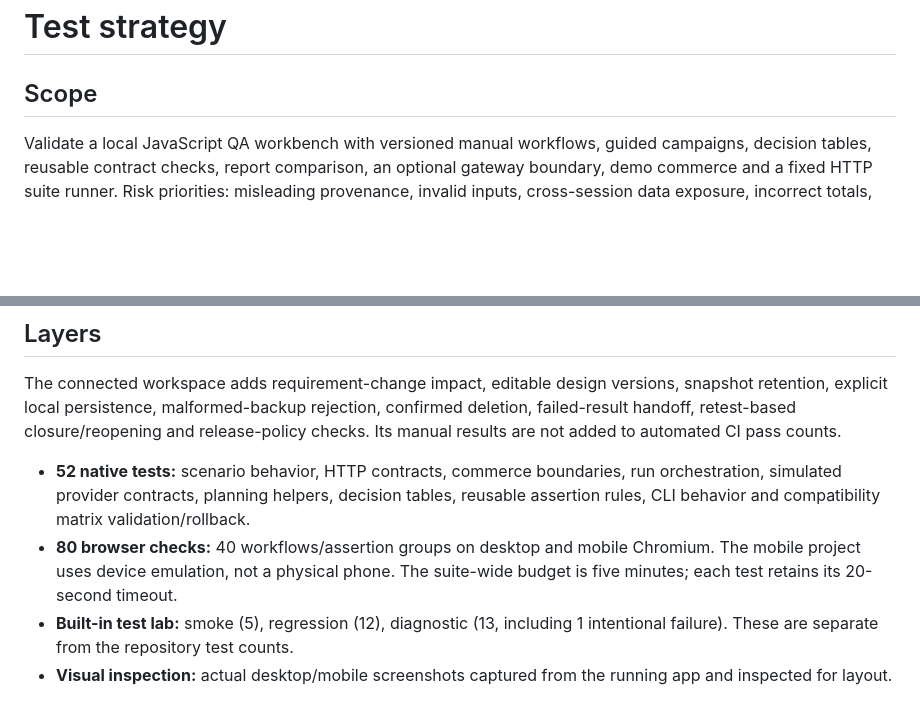
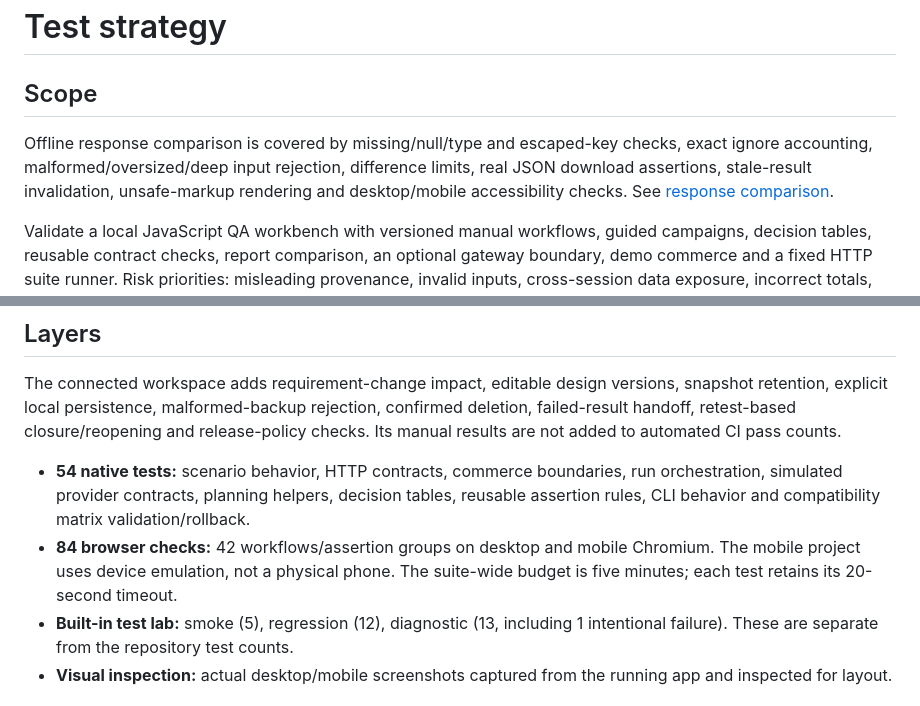
Before and after one commit to prapulinet/qualitypilot, a Markdown page: docs/test-strategy.md, 2 parts joined by grey strips. GitHub-like rendering; blank space fills up the shorter version.

```diff
--- a/docs/test-strategy.md
+++ b/docs/test-strategy.md
@@ -1,6 +1,8 @@
 # Test strategy
 
 ## Scope
+
+Offline response comparison is covered by missing/null/type and escaped-key checks, exact ignore accounting, malformed/oversized/deep input rejection, difference limits, real JSON download assertions, stale-result invalidation, unsafe-markup rendering and desktop/mobile accessibility checks. See [response comparison](response-comparison.md).
 
 Validate a local JavaScript QA workbench with versioned manual workflows, guided campaigns, decision tables, reusable contract checks, report comparison, an optional gateway boundary, demo commerce and a fixed HTTP suite runner. Risk priorities: misleading provenance, invalid inputs, cross-session data exposure, incorrect totals, duplicate checkout, unsafe rendering and misleading test evidence.
 
@@ -25,8 +27,8 @@ Validate a local JavaScript QA workbench with versioned manual workflows, guided
 
 The connected workspace adds requirement-change impact, editable design versions, snapshot retention, explicit local persistence, malformed-backup rejection, confirmed deletion, failed-result handoff, retest-based closure/reopening and release-policy checks. Its manual results are not added to automated CI pass counts.
 
-- **52 native tests:** scenario behavior, HTTP contracts, commerce boundaries, run orchestration, simulated provider contracts, planning helpers, decision tables, reusable assertion rules, CLI behavior and compatibility matrix validation/rollback.
-- **80 browser checks:** 40 workflows/assertion groups on desktop and mobile Chromium. The mobile project uses device emulation, not a physical phone. The suite-wide budget is five minutes; each test retains its 20-second timeout.
+- **54 native tests:** scenario behavior, HTTP contracts, commerce boundaries, run orchestration, simulated provider contracts, planning helpers, decision tables, reusable assertion rules, CLI behavior and compatibility matrix validation/rollback.
+- **84 browser checks:** 42 workflows/assertion groups on desktop and mobile Chromium. The mobile project uses device emulation, not a physical phone. The suite-wide budget is five minutes; each test retains its 20-second timeout.
 - **Built-in test lab:** smoke (5), regression (12), diagnostic (13, including 1 intentional failure). These are separate from the repository test counts.
 - **Visual inspection:** actual desktop/mobile screenshots captured from the running app and inspected for layout.
 
```
Also changed, not shown: README.md (+4 -0 lines), docs/response-comparison.md (added, +14 -0 lines), docs/verification.md (+4 -2 lines), docs/images/api-response-compare.png (added), 8 other files.
